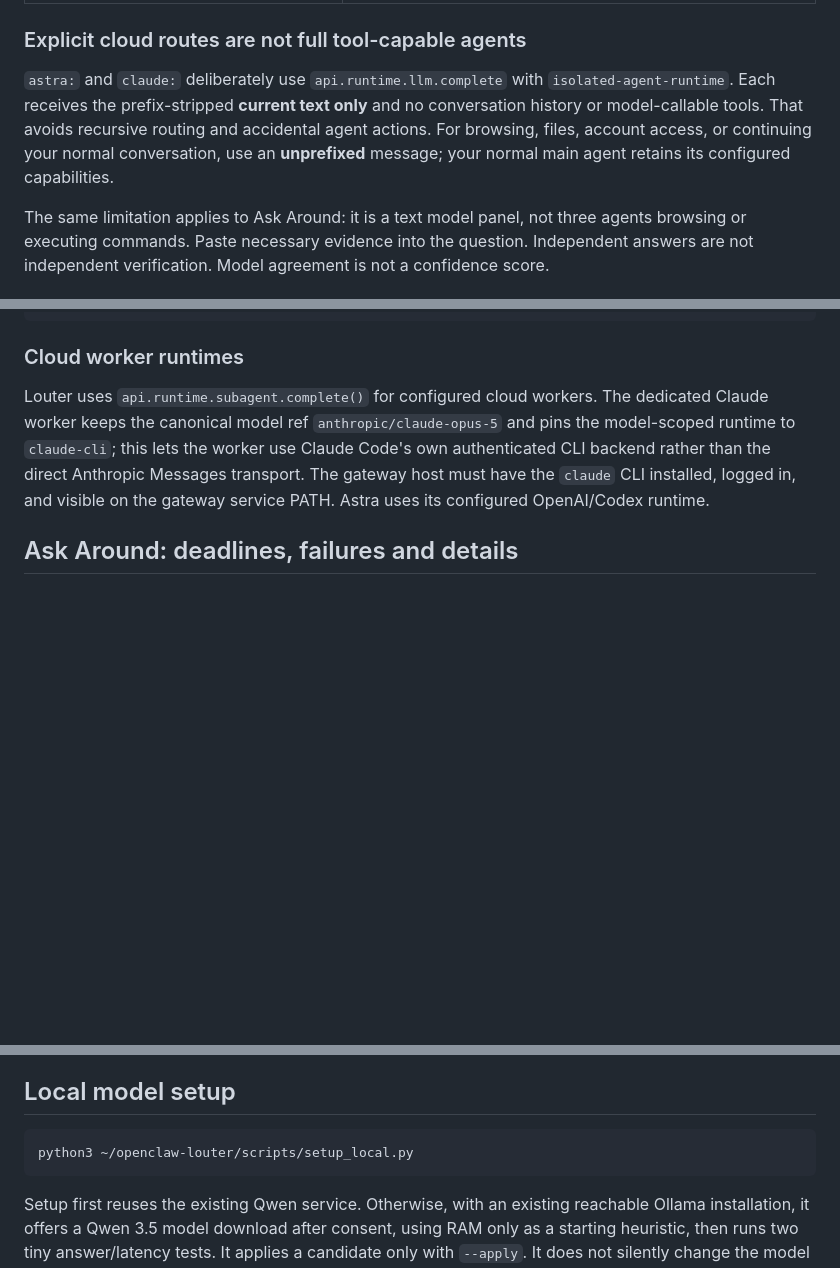
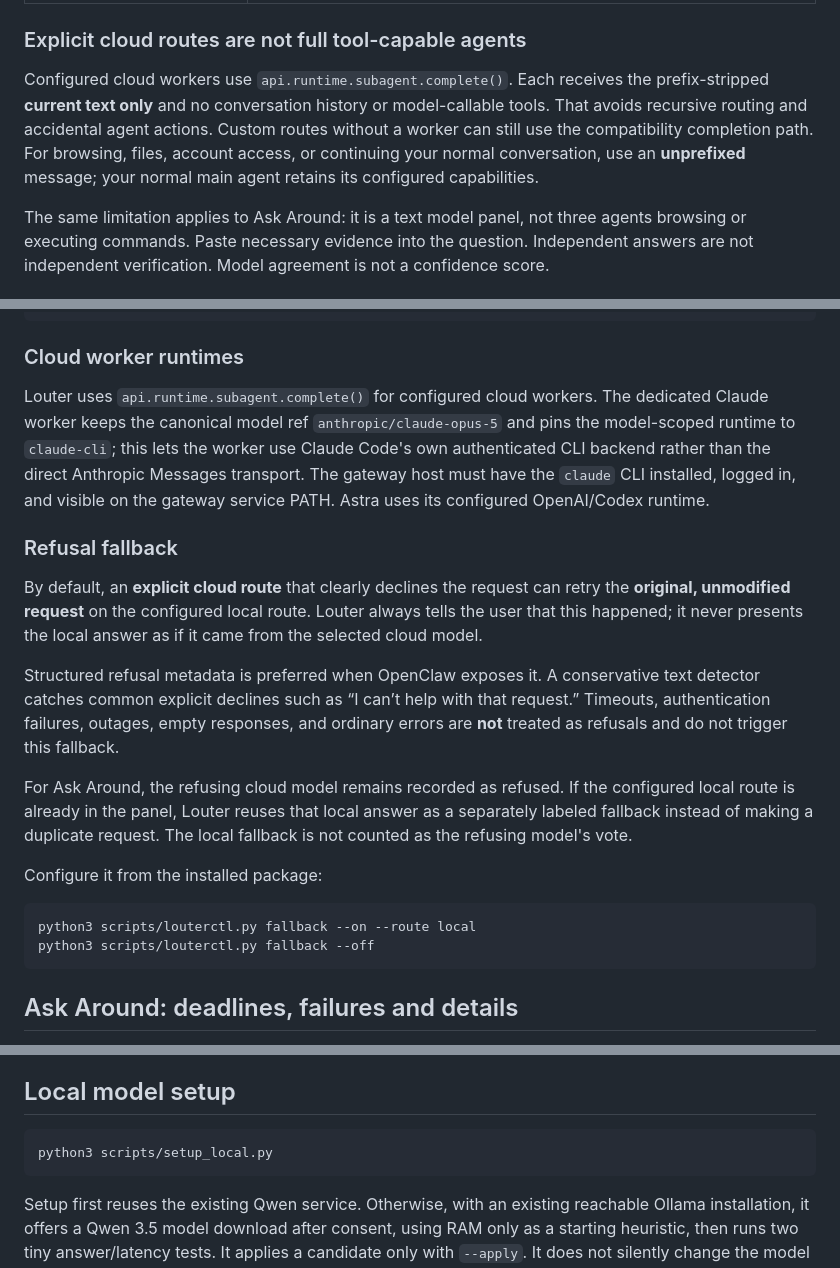
Before and after one commit to liseman/openclaw-louter, a Markdown page: README.md, 3 parts joined by grey strips. Drawn GitHub-style; blank space fills up the shorter version.

````diff
--- a/README.md
+++ b/README.md
@@ -41,7 +45,7 @@ OpenClaw capability prompts remain visible. Routine logs go into a private diagn
 
 ### Explicit cloud routes are not full tool-capable agents
 
-`astra:` and `claude:` deliberately use `api.runtime.llm.complete` with `isolated-agent-runtime`. Each receives the prefix-stripped **current text only** and no conversation history or model-callable tools. That avoids recursive routing and accidental agent actions. For browsing, files, account access, or continuing your normal conversation, use an **unprefixed** message; your normal main agent retains its configured capabilities.
+Configured cloud workers use `api.runtime.subagent.complete()`. Each receives the prefix-stripped **current text only** and no conversation history or model-callable tools. That avoids recursive routing and accidental agent actions. Custom routes without a worker can still use the compatibility completion path. For browsing, files, account access, or continuing your normal conversation, use an **unprefixed** message; your normal main agent retains its configured capabilities.
 
 The same limitation applies to Ask Around: it is a text model panel, not three agents browsing or executing commands. Paste necessary evidence into the question. Independent answers are not independent verification. Model agreement is not a confidence score.
 
@@ -79,6 +83,22 @@ python3 ~/openclaw-louter/scripts/louterctl.py routes add small qwen3.5:2b \
 ### Cloud worker runtimes
 
 Louter uses `api.runtime.subagent.complete()` for configured cloud workers. The dedicated Claude worker keeps the canonical model ref `anthropic/claude-opus-5` and pins the model-scoped runtime to `claude-cli`; this lets the worker use Claude Code's own authenticated CLI backend rather than the direct Anthropic Messages transport. The gateway host must have the `claude` CLI installed, logged in, and visible on the gateway service PATH. Astra uses its configured OpenAI/Codex runtime.
+
+
+### Refusal fallback
+
+By default, an **explicit cloud route** that clearly declines the request can retry the **original, unmodified request** on the configured local route. Louter always tells the user that this happened; it never presents the local answer as if it came from the selected cloud model.
+
+Structured refusal metadata is preferred when OpenClaw exposes it. A conservative text detector catches common explicit declines such as “I can’t help with that request.” Timeouts, authentication failures, outages, empty responses, and ordinary errors are **not** treated as refusals and do not trigger this fallback.
+
+For Ask Around, the refusing cloud model remains recorded as refused. If the configured local route is already in the panel, Louter reuses that local answer as a separately labeled fallback instead of making a duplicate request. The local fallback is not counted as the refusing model's vote.
+
+Configure it from the installed package:
+
+```bash
+python3 scripts/louterctl.py fallback --on --route local
+python3 scripts/louterctl.py fallback --off
+```
 
 ## Ask Around: deadlines, failures and details
 
@@ -109,7 +129,7 @@ Supply your own verified prices, for example by running `louterctl.py prices INP
 ## Local model setup
 
 ```bash
-python3 ~/openclaw-louter/scripts/setup_local.py
+python3 scripts/setup_local.py
 ```
 
 Setup first reuses the existing Qwen service. Otherwise, with an existing reachable Ollama installation, it offers a Qwen 3.5 model download after consent, using RAM only as a starting heuristic, then runs two tiny answer/latency tests. It applies a candidate only with `--apply`. It does not silently change the model or automatically increase your timeout. A failed candidate leaves current configuration unchanged.
````
Also changed, not shown: other parts of README.md (+26 -22 lines).
